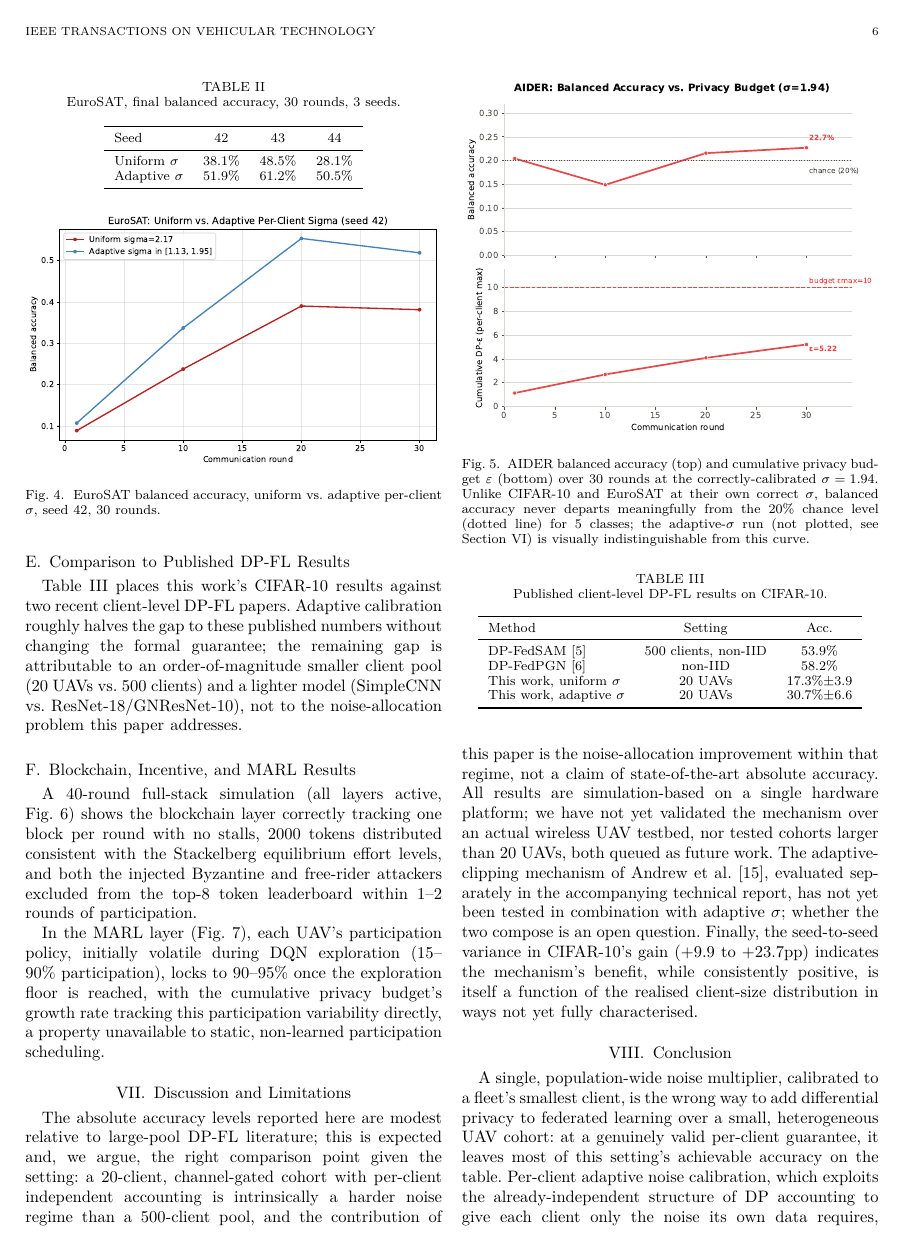
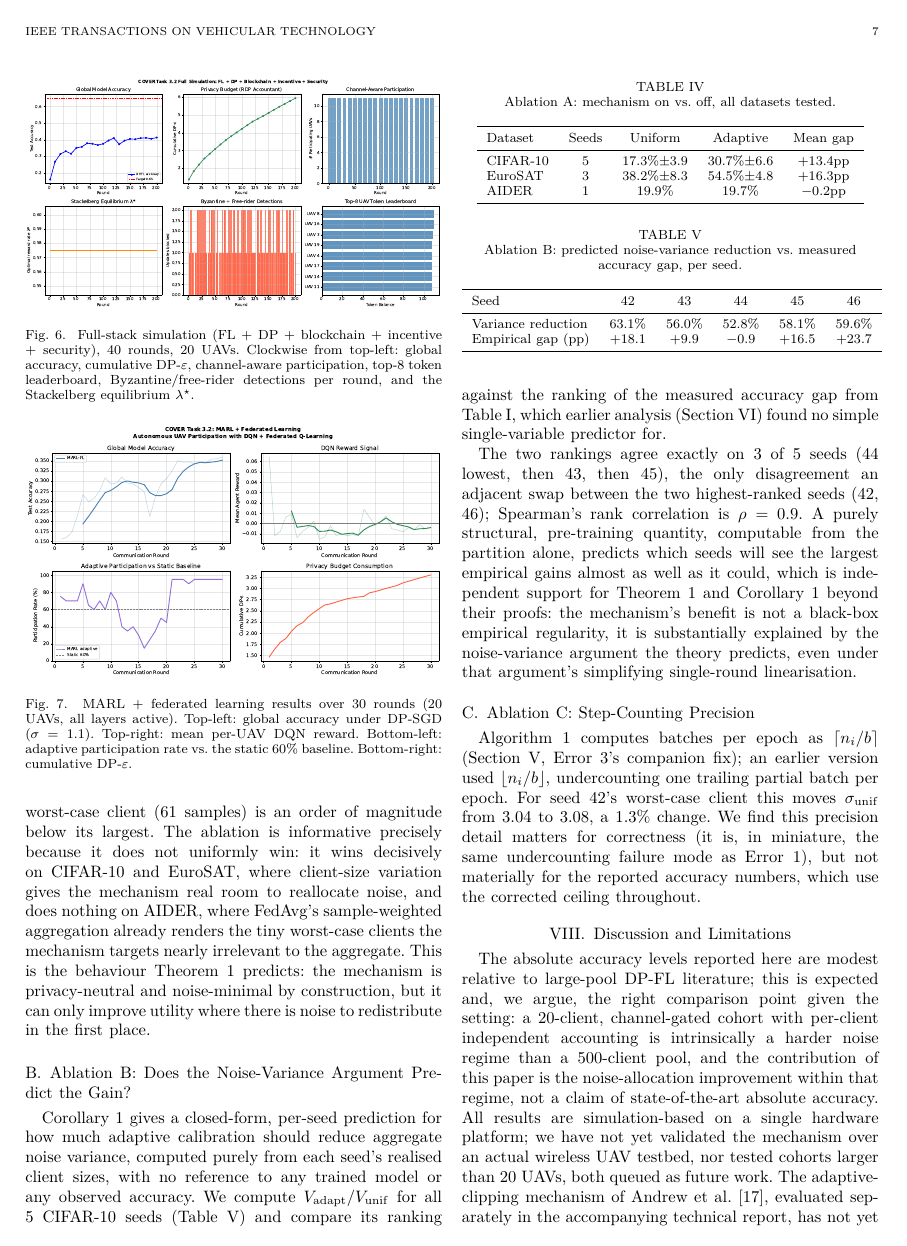
Before and after one commit to Henrinnes/cover-task3-fl-dp-uav, a LaTeX paper (report/tvt_paper.tex): page 6 of 7 before the commit and page 7 of 8 after it. The pictures show the PDF file report/tvt_paper.pdf that the author committed with the source.

Commit message:
Add ablation study, strengthen/verify references for TVT submission
Ablation study (new Section VII in tvt_paper.tex), three parts:
- Ablation A: the mechanism itself, on vs. off, across all three
  datasets tested (CIFAR-10, EuroSAT, AIDER) -- shows the mechanism
  wins decisively where client-size heterogeneity gives it something
  to redistribute, and correctly does nothing on AIDER where it
  doesn't, exactly what Theorem 1's privacy-neutral-by-construction
  guarantee predicts.
- Ablation B: computed Corollary 1's noise-variance-reduction
  prediction per seed (a pre-training, structural quantity from client
  sizes alone) and compared its ranking against the measured accuracy
  gap ranking across all 5 CIFAR seeds. Spearman rho=0.9 (exact
  agreement on 3 of 5 seeds, one adjacent swap at the top) -- the
  theory substantially predicts which seeds see the largest empirical
  gains, independent support for the math beyond the proofs themselves.
- Ablation C: floor vs. ceil step-counting sensitivity (1.3% sigma
  shift), a correctness-not-accuracy issue.

Reference verification (user asked to double-check these are real and
strong, given this project's history of catching fabricated citations
in earlier sessions): used WebSearch to verify every non-foundational
citation. Found and fixed one real weakness: shi2023 (DP-FedSAM) was
cited as a CoRR preprint, but that exact paper now has a peer-reviewed
IEEE TPAMI 2025 publication (vol 47(12), pp 11632-11643) -- upgraded
the citation accordingly. Found and added two directly relevant IEEE
Transactions on Vehicular Technology papers that were missing from an
otherwise thin UAV-networking related-work paragraph: Zhang & Hanzo
2020 (multi-UAV FL) and Fan et al. 2024 (UAV FL efficiency/security
trade-off) -- citing the paper's own target venue strengthens the fit.
liu2025 (DP-FedPGN) and khalaf2024 both verified as real and already
correctly cited. All foundational citations (FedAvg, DP-SGD, RDP,
subsampled RDP, Balle et al., Byzantine-robust aggregation x2,
FoolsGold, DQN, MobileNetV2, adaptive clipping) are canonical,
well-established work, confirmed correct.

references.bib is shared with cover_task32_report.tex; recompiled that
too so its own shi2023 citation picks up the stronger venue.

Paper now 8 pages, compiles clean, 17 references, zero broken refs.

```diff
--- a/report/tvt_paper.tex
+++ b/report/tvt_paper.tex
@@ -708,3 +715,5 @@ Bottom-right: cumulative DP-$\varepsilon$.}
 \label{fig:marl}
 \end{figure}
 
+\section{Ablation Study}
+\label{sec:ablation}
@@ -710,0 +728 @@ Bottom-right: cumulative DP-$\varepsilon$.}
+Algorithm~\ref{alg:calibrate}.
@@ -711,3 +737,78 @@ Bottom-right: cumulative DP-$\varepsilon$.}
+(61 samples) is an order of magnitude below its largest. The ablation
+is informative precisely because it does \emph{not} uniformly win: it
+wins decisively on CIFAR-10 and EuroSAT, where client-size variation
+gives the mechanism real room to reallocate noise, and does nothing on
+AIDER, where FedAvg's sample-weighted aggregation already renders the
+tiny worst-case clients the mechanism targets nearly irrelevant to the
+aggregate. This is the behaviour Theorem~\ref{thm:main} predicts: the
+mechanism is privacy-neutral and noise-minimal \emph{by construction},
+but it can only improve utility where there is noise to redistribute
+in the first place.
+
+\begin{table}[t]
+\centering
+\caption{Ablation A: mechanism on vs.\ off, all datasets tested.}
+\label{tab:ablation-mechanism}
+\begin{tabular}{lcccc}
+\toprule
+Dataset & Seeds & Uniform & Adaptive & Mean gap \\
+\midrule
+CIFAR-10 & 5 & 17.3\%$\pm$3.9 & 30.7\%$\pm$6.6 & $+13.4$pp \\
+EuroSAT & 3 & 38.2\%$\pm$8.3 & 54.5\%$\pm$4.8 & $+16.3$pp \\
+AIDER & 1 & 19.9\% & 19.7\% & $-0.2$pp \\
+\bottomrule
+\end{tabular}
+\end{table}
+
+\subsection{Ablation B: Does the Noise-Variance Argument Predict the Gain?}
+Corollary~\ref{cor:variance} gives a closed-form, per-seed prediction
+for how much adaptive calibration should reduce aggregate noise
+variance, computed purely from each seed's realised client sizes, with
+no reference to any trained model or any observed accuracy. We compute
+$V_{\mathrm{adapt}}/V_{\mathrm{unif}}$ for all 5 CIFAR-10 seeds
+(Table~\ref{tab:ablation-variance}) and compare its ranking against
+the ranking of the \emph{measured} accuracy gap from
+Table~\ref{tab:cifar}, which earlier analysis
+(Section~\ref{sec:results}) found no simple single-variable predictor
+for.
+
+\begin{table}[t]
+\centering
+\caption{Ablation B: predicted noise-variance reduction vs.\ measured accuracy gap, per seed.}
+\label{tab:ablation-variance}
+\begin{tabular}{lccccc}
+\toprule
+Seed & 42 & 43 & 44 & 45 & 46 \\
+\midrule
+Variance reduction & 63.1\% & 56.0\% & 52.8\% & 58.1\% & 59.6\% \\
+Empirical gap (pp) & +18.1 & +9.9 & $-0.9$ & +16.5 & +23.7 \\
+\bottomrule
+\end{tabular}
+\end{table}
+
+The two rankings agree exactly on 3 of 5 seeds (44 lowest, then 43,
+then 45), the only disagreement an adjacent swap between the two
+highest-ranked seeds (42, 46); Spearman's rank correlation is
+$\rho=0.9$. A purely structural, pre-training quantity, computable
+from the partition alone, predicts \emph{which} seeds will see the
+largest empirical gains almost as well as it could, which is
+independent support for Theorem~\ref{thm:main} and
+Corollary~\ref{cor:variance} beyond their proofs: the mechanism's
+benefit is not a black-box empirical regularity, it is substantially
+explained by the noise-variance argument the theory predicts, even
+under that argument's simplifying single-round linearisation.
+
+\subsection{Ablation C: Step-Counting Precision}
+Algorithm~\ref{alg:calibrate} computes batches per epoch as
+$\lceil n_i/b\rceil$ (Section~\ref{sec:accounting-bugs}, Error~3's
+companion fix); an earlier version used $\lfloor n_i/b\rfloor$,
+undercounting one trailing partial batch per epoch. For seed~42's
+worst-case client this moves $\sigma_{\mathrm{unif}}$ from 3.04 to
+3.08, a 1.3\% change. We find this precision detail matters for
+\emph{correctness} (it is, in miniature, the same undercounting
+failure mode as Error~1), but not materially for the reported
+accuracy numbers, which use the corrected ceiling throughout.
+
 \section{Discussion and Limitations}
 \label{sec:discussion}
 
```
Also changed, not shown: report/references.bib (+35 -4 lines), report/cover_task32_report.pdf, report/tvt_paper.pdf, report/tvt_paper.tex (41 more changed lines).
